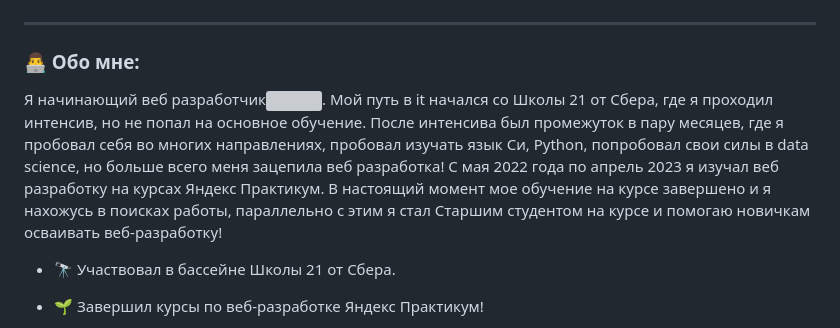
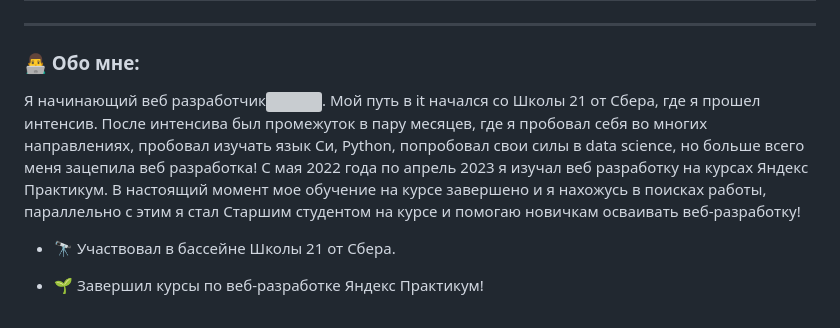
Before and after one commit to FilimonovAlexey/FilimonovAlexey, a Markdown page: README.md, the part around the change. Drawn GitHub-style; grey boxes are pictures that could not be loaded.

Commit message:
fix: описание

```diff
--- a/README.md
+++ b/README.md
@@ -5,7 +5,7 @@
 
 ### :man_technologist: Обо мне:
 
-Я начинающий веб разработчик<img src="https://media.giphy.com/media/WUlplcMpOCEmTGBtBW/giphy.gif" width="30px">. Мой путь в it начался со Школы 21 от Сбера, где я проходил интенсив, но не попал на основное обучение. После интенсива был промежуток в пару месяцев, где я пробовал себя во многих направлениях, пробовал изучать язык Си, Python, попробовал свои силы в data science, но больше всего меня зацепила веб разработка! С мая 2022 года по апрель 2023 я изучал веб разработку на курсах Яндекс Практикум. В настоящий момент мое обучение на курсе завершено и я нахожусь в поисках работы, параллельно с этим я стал Старшим студентом на курсе и помогаю новичкам осваивать веб-разработку!
+Я начинающий веб разработчик<img src="https://media.giphy.com/media/WUlplcMpOCEmTGBtBW/giphy.gif" width="30px">. Мой путь в it начался со Школы 21 от Сбера, где я прошел интенсив. После интенсива был промежуток в пару месяцев, где я пробовал себя во многих направлениях, пробовал изучать язык Си, Python, попробовал свои силы в data science, но больше всего меня зацепила веб разработка! С мая 2022 года по апрель 2023 я изучал веб разработку на курсах Яндекс Практикум. В настоящий момент мое обучение на курсе завершено и я нахожусь в поисках работы, параллельно с этим я стал Старшим студентом на курсе и помогаю новичкам осваивать веб-разработку!
 
 - :telescope: Участвовал в бассейне Школы 21 от Сбера.
 
```
